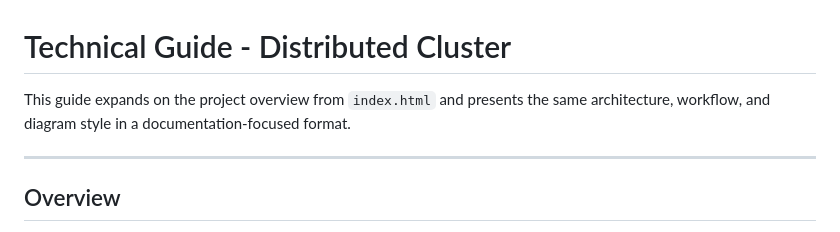
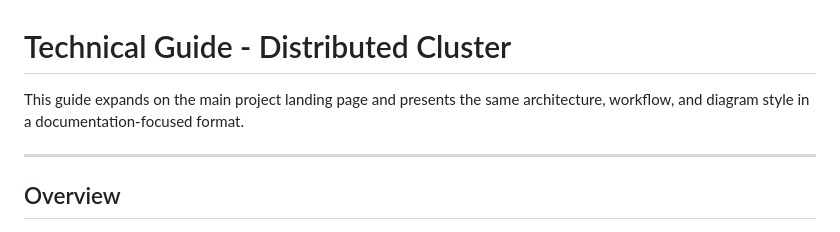
Before and after one commit to Mykol71/dist_cluster, a Markdown page: docs/Technical_Guide.md, the part around the change. Rendered like a GitHub page.

Commit message:
Clarify technical guide intro text

```diff
--- a/docs/Technical_Guide.md
+++ b/docs/Technical_Guide.md
@@ -1,6 +1,6 @@
 # Technical Guide - Distributed Cluster
 
-This guide expands on the project overview from `index.html` and presents the same architecture, workflow, and diagram style in a documentation-focused format.
+This guide expands on the main project landing page and presents the same architecture, workflow, and diagram style in a documentation-focused format.
 
 ---
 
```
